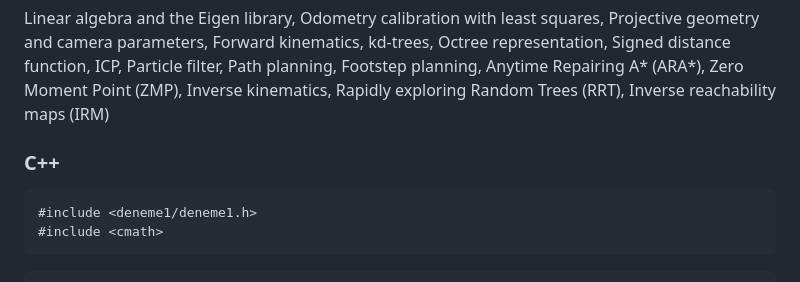
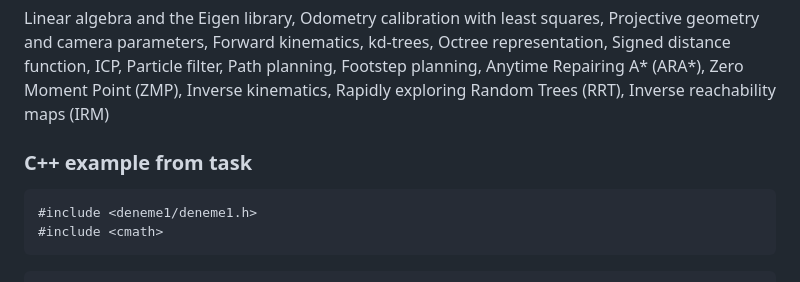
Before and after one commit to cuneyterem8/uni_bonn_background, a Markdown page: humanoid_robots_hw_only/README.md, the part around the change. Drawn GitHub-style.

````diff
--- a/humanoid_robots_hw_only/README.md
+++ b/humanoid_robots_hw_only/README.md
@@ -9,7 +9,7 @@ Most of the exercises include heavily practical coding and some theoretical math
 Linear algebra and the Eigen library, Odometry calibration with least squares, Projective geometry and camera parameters, Forward kinematics, kd-trees, Octree representation, Signed distance function, ICP, Particle filter, Path planning, Footstep planning, Anytime Repairing A* (ARA*), Zero Moment Point (ZMP), Inverse kinematics, Rapidly exploring Random Trees (RRT), Inverse reachability maps (IRM)
 
 
-### C++
+### C++ example from task
 
 ```cpp
 #include <deneme1/deneme1.h>
````
